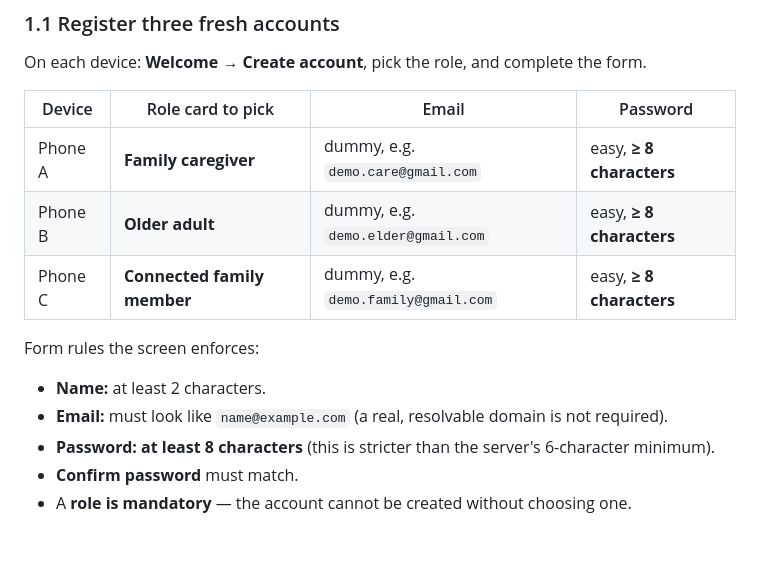
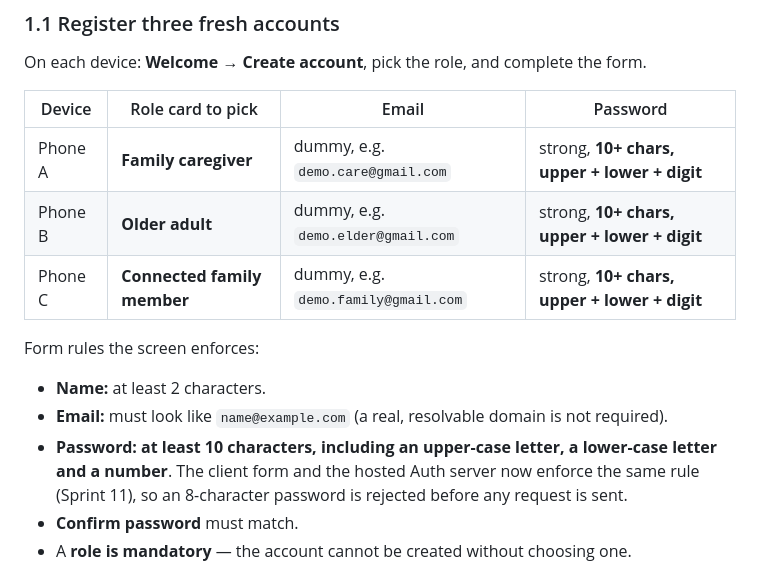
Before and after one commit to ZeroFuruya/elder-care-plus, a Markdown page: docs/presentation-runbook-2026-10-23.md, the part around the change. GitHub-like rendering; blank space fills up the shorter version.

```diff
--- a/docs/presentation-runbook-2026-10-23.md
+++ b/docs/presentation-runbook-2026-10-23.md
@@ -67,15 +67,15 @@ On each device: **Welcome → Create account**, pick the role, and complete the
 
 | Device | Role card to pick | Email | Password |
 |---|---|---|---|
-| Phone A | **Family caregiver** | dummy, e.g. `demo.care@gmail.com` | easy, **≥ 8 characters** |
-| Phone B | **Older adult** | dummy, e.g. `demo.elder@gmail.com` | easy, **≥ 8 characters** |
-| Phone C | **Connected family member** | dummy, e.g. `demo.family@gmail.com` | easy, **≥ 8 characters** |
+| Phone A | **Family caregiver** | dummy, e.g. `demo.care@gmail.com` | strong, **10+ chars, upper + lower + digit** |
+| Phone B | **Older adult** | dummy, e.g. `demo.elder@gmail.com` | strong, **10+ chars, upper + lower + digit** |
+| Phone C | **Connected family member** | dummy, e.g. `demo.family@gmail.com` | strong, **10+ chars, upper + lower + digit** |
 
 Form rules the screen enforces:
 
 - **Name:** at least 2 characters.
 - **Email:** must look like `name@example.com` (a real, resolvable domain is not required).
-- **Password:** **at least 8 characters** (this is stricter than the server's 6-character minimum).
+- **Password:** **at least 10 characters, including an upper-case letter, a lower-case letter and a number**. The client form and the hosted Auth server now enforce the same rule (Sprint 11), so an 8-character password is rejected before any request is sent.
 - **Confirm password** must match.
 - A **role is mandatory** — the account cannot be created without choosing one.
 
```
Also changed, not shown: AGENTS.md (+1 -1 lines), docs/final-checking-script-2026-11-04.md (+23 -0 lines).
